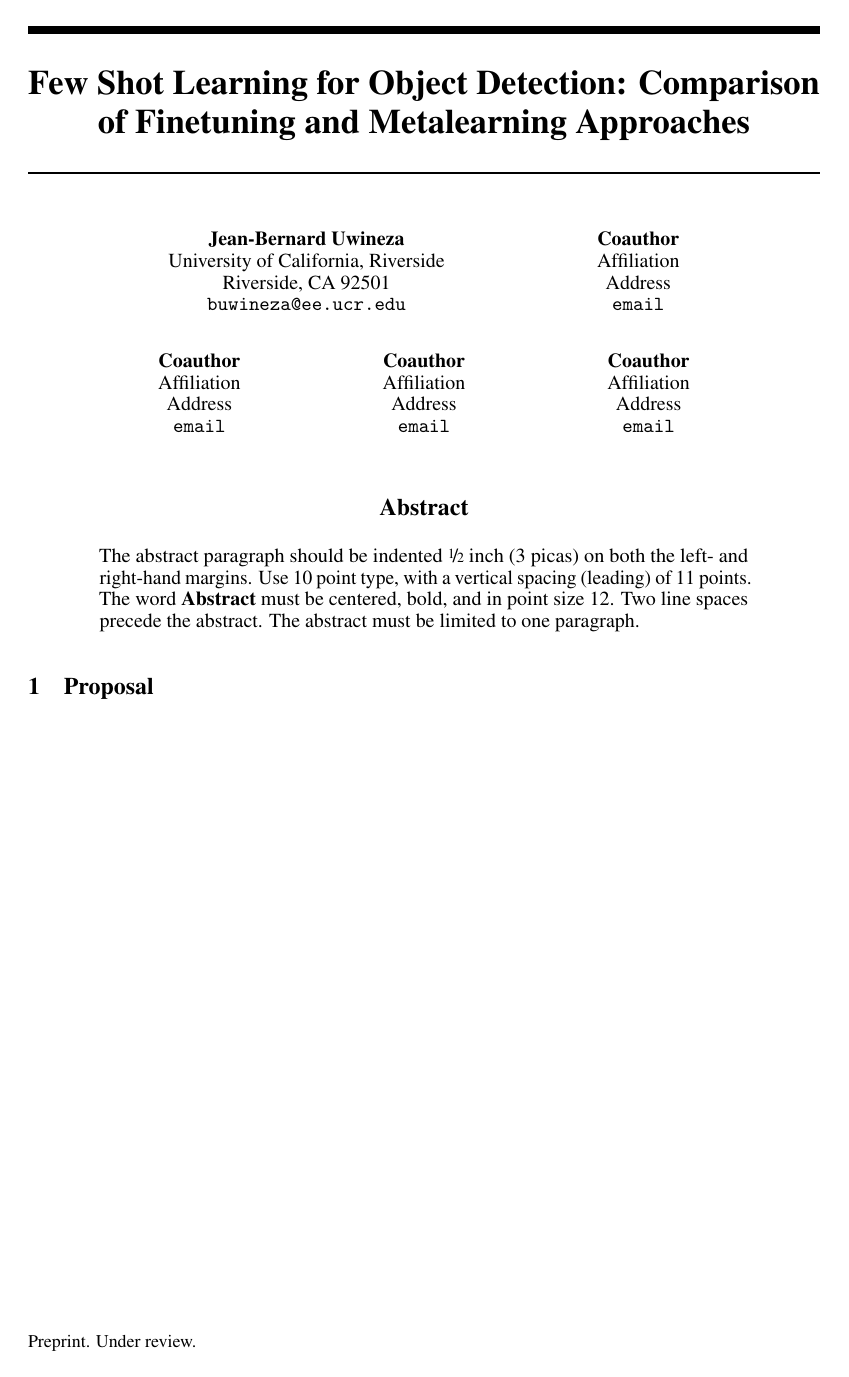
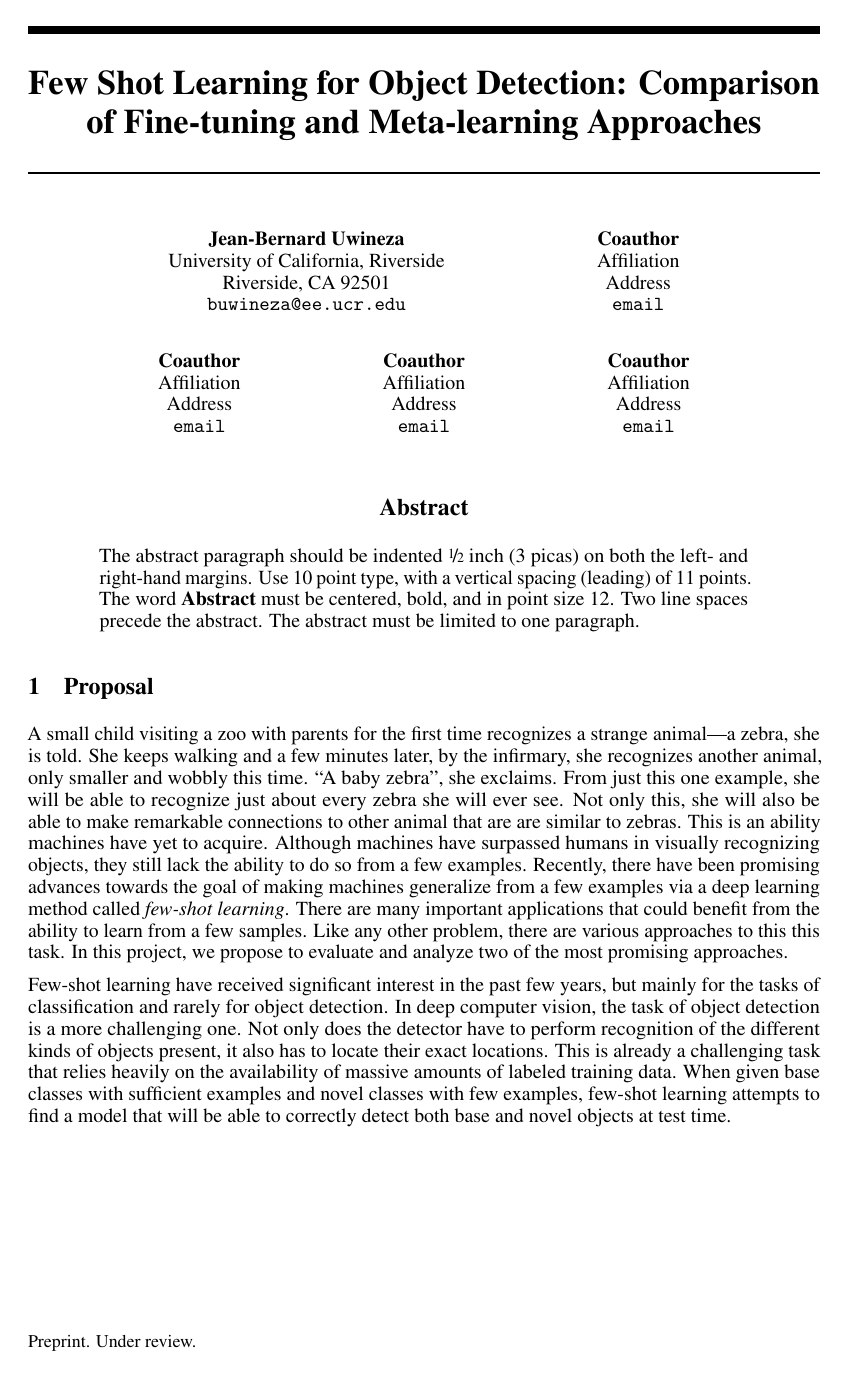
Before and after one commit to bernarduwineza/Fs-OD, a LaTeX paper (report/proposal/proposal.tex): the whole page. Compiled offline with pdfLaTeX.

Commit message:
proposal edits

```diff
--- a/report/proposal/proposal.tex
+++ b/report/proposal/proposal.tex
@@ -36,9 +36,10 @@
 \usepackage{nicefrac}       % compact symbols for 1/2, etc.
 \usepackage{microtype}      % microtypography
 
-\title{Few Shot Learning for Object Detection: Comparison of Finetuning and Metalearning Approaches}
+\title{Few Shot Learning for Object Detection:
+Comparison of Fine-tuning and Meta-learning Approaches}
 
-\author{%
+\author{% Please fill in your info
   Jean-Bernard Uwineza
   %\thanks{Use footnote for providing further information
   %  about author (webpage, alternative address)---\emph{not} for acknowledging
@@ -87,4 +88,9 @@
 
 \section{Proposal}
 
+A small child visiting a zoo with parents for the first time recognizes a strange animal---a zebra, she is told. She keeps walking and a few minutes later, by the infirmary, she recognizes another animal, only smaller and wobbly this time. ``A baby zebra'', she exclaims. From just this one example, she will be able to recognize just about every zebra she will ever see. Not only this, she will also be able to make remarkable connections to other animal that are are similar to zebras. This is an ability machines have yet to acquire. Although machines have surpassed humans in visually recognizing objects, they still lack the ability to do so from a few examples. Recently, there have been promising advances towards the goal of making machines generalize from a few examples via a deep learning method called \textit{few-shot learning}. There are many important applications that could benefit from the ability to learn from a few samples. Like any other problem, there are various approaches to this this task. In this project, we propose to evaluate and analyze two of the most promising approaches.
+
+Few-shot learning have received significant interest in the past few years, but mainly for the tasks of classification and rarely for object detection. In deep computer vision, the task of object detection is a more challenging one. Not only does the detector have to perform recognition of the different kinds of objects present, it also has to locate their exact locations. This is already a challenging task that relies heavily on the availability of massive amounts of labeled training data. When given base classes with sufficient examples and novel classes with few examples, few-shot learning attempts to find a model that will be able to correctly detect both base and novel objects at test time.
+
+
 \end{document}
```
Also changed, not shown: code/README.md, report/proposal/proposal.pdf, 5 other files.
